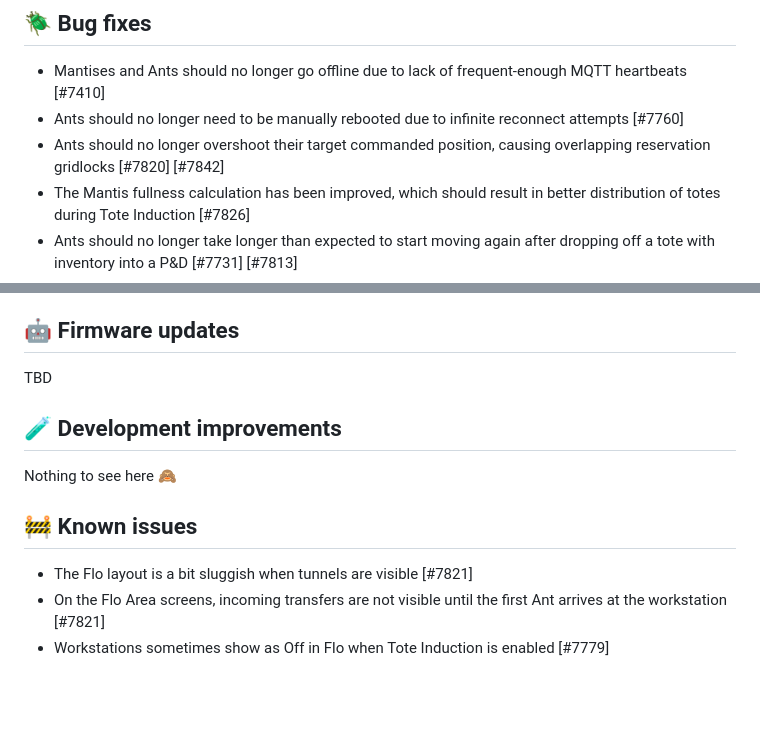
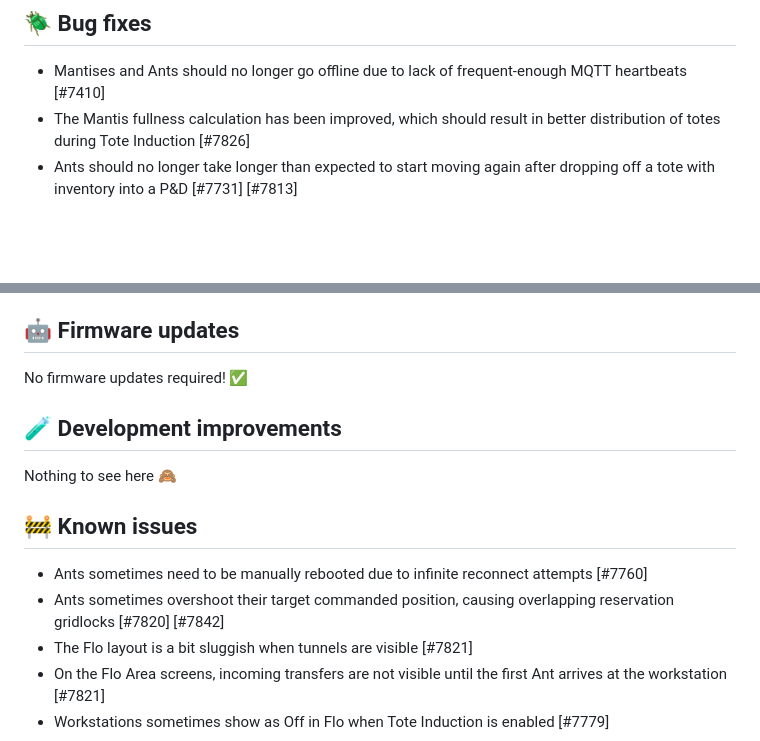
Before and after one commit to SIMPL-Automation/SIMPLware-Release-Notes, a Markdown page: docs/README.md, 2 parts joined by grey strips. Drawn GitHub-style; blank space fills up the shorter version.

```diff
--- a/docs/README.md
+++ b/docs/README.md
@@ -34,8 +34,6 @@ Flo has a more intuitive and less error-prone tote induction workflow!
 
 ## 🪲 Bug fixes
 - Mantises and Ants should no longer go offline due to lack of frequent-enough MQTT heartbeats [#7410]
-- Ants should no longer need to be manually rebooted due to infinite reconnect attempts [#7760]
-- Ants should no longer overshoot their target commanded position, causing overlapping reservation gridlocks [#7820] [#7842]
 - The Mantis fullness calculation has been improved, which should result in better distribution of totes during Tote Induction [#7826]
 - Ants should no longer take longer than expected to start moving again after dropping off a tote with inventory into a P&D [#7731] [#7813]
 - Flo no longer inaccurately reports that an empty Ant is carrying a tote after presenting during Tote Induction [#7712] [#7715]
@@ -49,12 +47,14 @@ Flo has a more intuitive and less error-prone tote induction workflow!
 - The robots filter button is now shown on the robots side sheet on mobile [#7860]
 
 ## 🤖 Firmware updates
-TBD
+No firmware updates required! ✅
 
 ## 🧪 Development improvements
 Nothing to see here 🙈
 
 ## 🚧 Known issues
+- Ants sometimes need to be manually rebooted due to infinite reconnect attempts [#7760]
+- Ants sometimes overshoot their target commanded position, causing overlapping reservation gridlocks [#7820] [#7842]
 - The Flo layout is a bit sluggish when tunnels are visible [#7821]
 - On the Flo Area screens, incoming transfers are not visible until the first Ant arrives at the workstation [#7821]
 - Workstations sometimes show as Off in Flo when Tote Induction is enabled [#7779]
```
